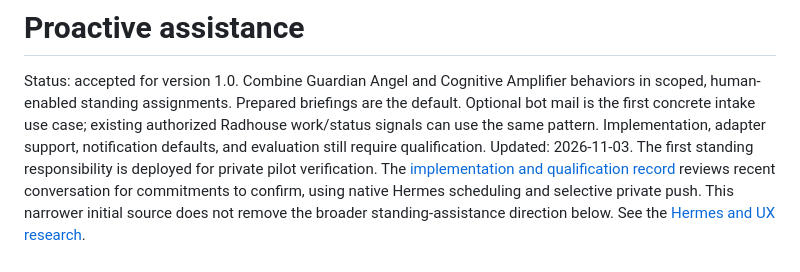
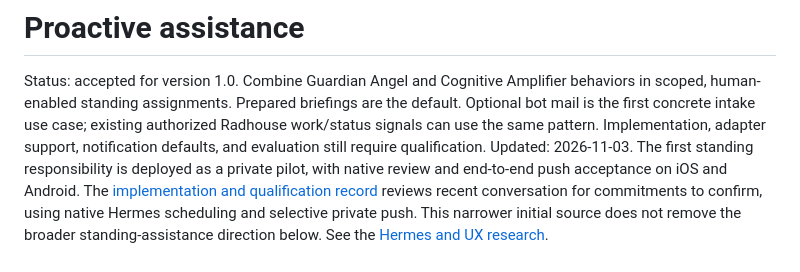
Before and after one commit to Running-Digitally/radhouse, a Markdown page: docs/proactive-assistance.md, the part around the change. GitHub-like rendering.

```diff
--- a/docs/proactive-assistance.md
+++ b/docs/proactive-assistance.md
@@ -5,8 +5,9 @@ behaviors in scoped, human-enabled standing assignments. Prepared briefings are
 the default. Optional bot mail is the first concrete intake use case; existing
 authorized Radhouse work/status signals can use the same pattern. Implementation,
 adapter support, notification defaults, and evaluation still require qualification.
-Updated: 2026-11-03. The first standing responsibility is deployed for private
-pilot verification. The [implementation and qualification record](plans/2026-11-02-native-proactive-assistance.md) reviews
+Updated: 2026-11-03. The first standing responsibility is deployed as a private
+pilot, with native review and end-to-end push acceptance on iOS and Android.
+The [implementation and qualification record](plans/2026-11-02-native-proactive-assistance.md) reviews
 recent conversation for commitments to confirm, using native Hermes scheduling
 and selective private push. This narrower initial source does not remove the
 broader standing-assistance direction below. See the [Hermes and UX research](research/2026-11-02-hermes-proactive-assistance.md).
```
Also changed, not shown: ROADMAP.md (+3 -2 lines), docs/plans/2026-11-02-native-proactive-assistance.md (+9 -4 lines).
